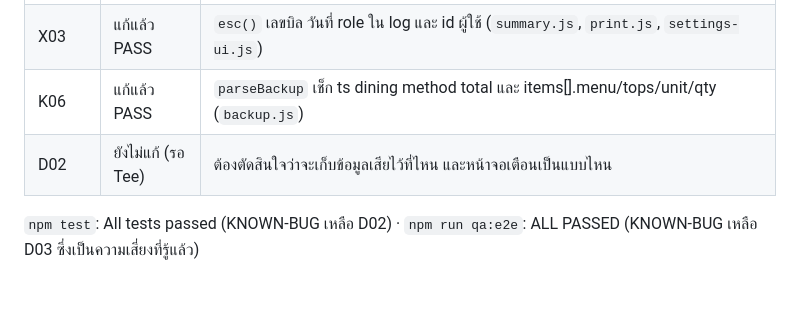
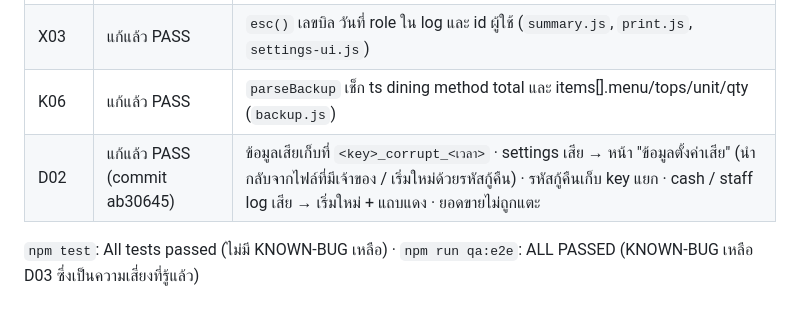
Before and after one commit to tee33127/geek-popup-pos, a Markdown page: docs/qa/report-2026-10-12.md, the part around the change. Drawn GitHub-style.

Commit message:
Mark D02 as fixed in the QA report
Co-Authored-By: Claude Opus 5.5 <noreply@anthropic.com>

```diff
--- a/docs/qa/report-2026-10-12.md
+++ b/docs/qa/report-2026-10-12.md
@@ -155,6 +155,6 @@ Tee ตัดสินใจ: พนักงานสำรองข้อม
 | C07, C08 | แก้แล้ว PASS | `confirmPay` เช็กตะกร้าว่าง เงินสดไม่พอ ล้างสถานะหลังจ่าย และขึ้นข้อความตอนข้อมูลยังโหลด (`pay.js`) |
 | X03 | แก้แล้ว PASS | `esc()` เลขบิล วันที่ role ใน log และ id ผู้ใช้ (`summary.js`, `print.js`, `settings-ui.js`) |
 | K06 | แก้แล้ว PASS | `parseBackup` เช็ก ts dining method total และ items[].menu/tops/unit/qty (`backup.js`) |
-| D02 | ยังไม่แก้ (รอ Tee) | ต้องตัดสินใจว่าจะเก็บข้อมูลเสียไว้ที่ไหน และหน้าจอเตือนเป็นแบบไหน |
+| D02 | แก้แล้ว PASS (commit ab30645) | ข้อมูลเสียเก็บที่ `<key>_corrupt_<เวลา>` · settings เสีย → หน้า "ข้อมูลตั้งค่าเสีย" (นำกลับจากไฟล์ที่มีเจ้าของ / เริ่มใหม่ด้วยรหัสกู้คืน) · รหัสกู้คืนเก็บ key แยก · cash / staff log เสีย → เริ่มใหม่ + แถบแดง · ยอดขายไม่ถูกแตะ |
 
-`npm test`: All tests passed (KNOWN-BUG เหลือ D02) · `npm run qa:e2e`: ALL PASSED (KNOWN-BUG เหลือ D03 ซึ่งเป็นความเสี่ยงที่รู้แล้ว)
+`npm test`: All tests passed (ไม่มี KNOWN-BUG เหลือ) · `npm run qa:e2e`: ALL PASSED (KNOWN-BUG เหลือ D03 ซึ่งเป็นความเสี่ยงที่รู้แล้ว)
```
